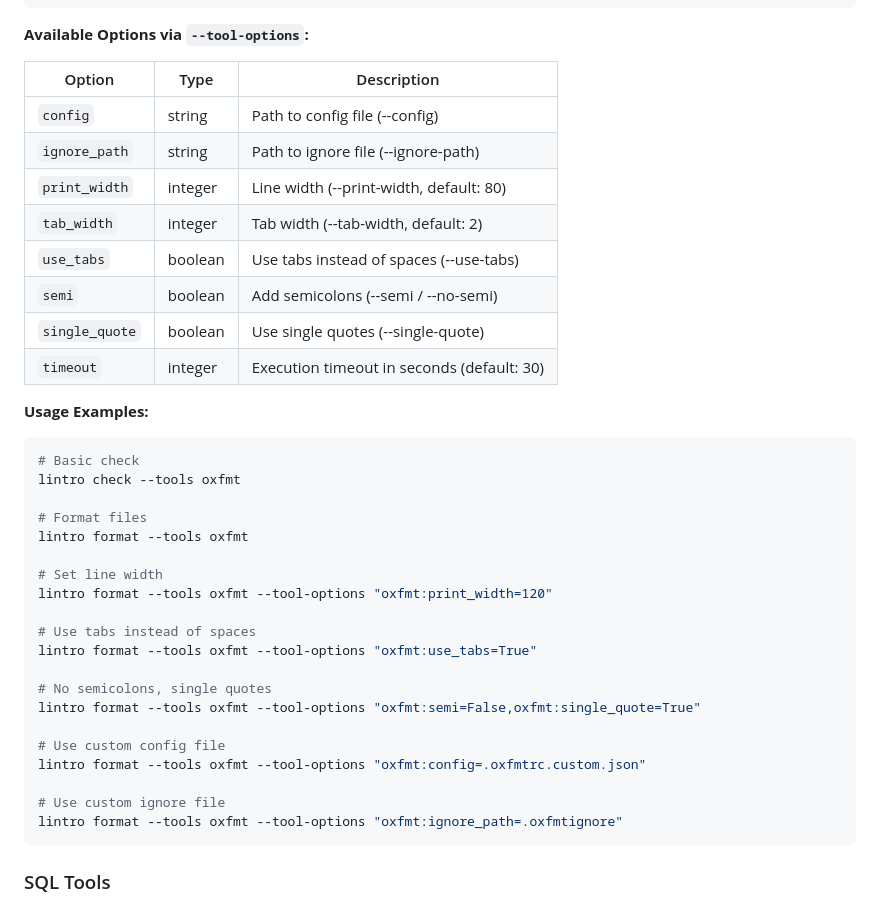
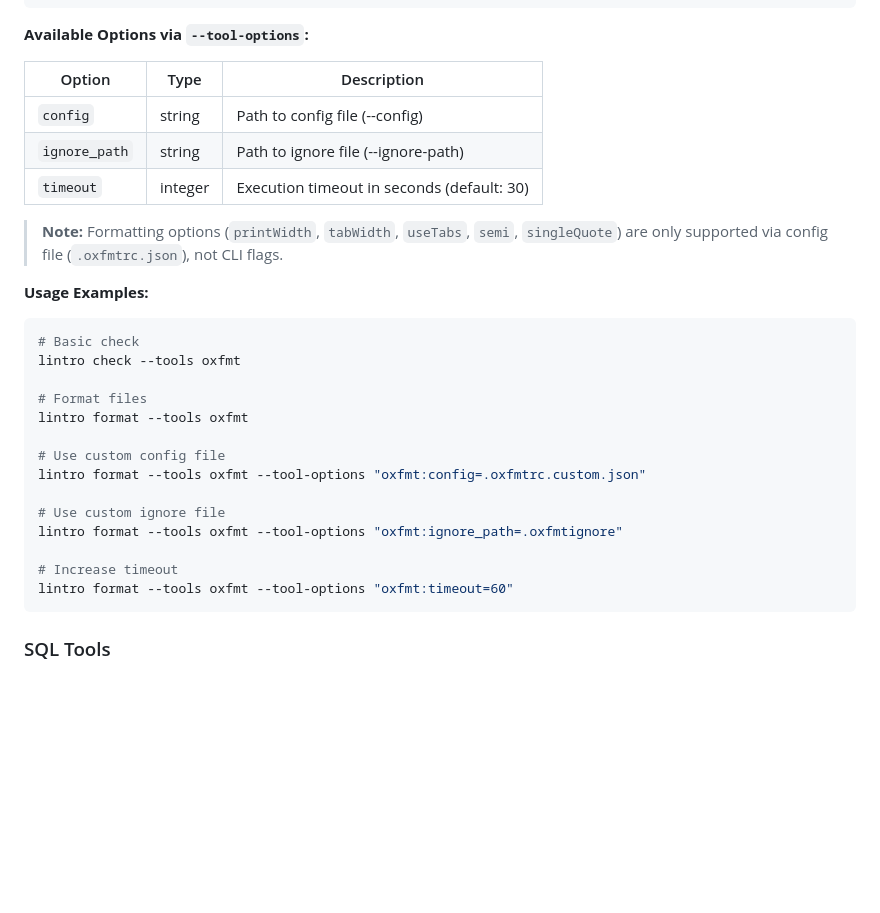
Before and after one commit to TurboCoder13/py-lintro, a Markdown page: docs/configuration.md, the part around the change. Drawn GitHub-style; blank space fills up the shorter version.

Commit message:
docs(oxfmt): update documentation for config-file-only options
- Remove print_width, tab_width, use_tabs, semi, single_quote from
  oxfmt options table in configuration.md
- Add note clarifying formatting options are config-file-only
- Update oxc-analysis.md to reflect config-file-only limitation
- Add oxlint and oxfmt to README Optional External Tools section

````diff
--- a/docs/configuration.md
+++ b/docs/configuration.md
@@ -823,16 +823,14 @@ brew install oxfmt
 
 **Available Options via `--tool-options`:**
 
-| Option         | Type    | Description                                |
-| -------------- | ------- | ------------------------------------------ |
-| `config`       | string  | Path to config file (--config)             |
-| `ignore_path`  | string  | Path to ignore file (--ignore-path)        |
-| `print_width`  | integer | Line width (--print-width, default: 80)    |
-| `tab_width`    | integer | Tab width (--tab-width, default: 2)        |
-| `use_tabs`     | boolean | Use tabs instead of spaces (--use-tabs)    |
-| `semi`         | boolean | Add semicolons (--semi / --no-semi)        |
-| `single_quote` | boolean | Use single quotes (--single-quote)         |
-| `timeout`      | integer | Execution timeout in seconds (default: 30) |
+| Option        | Type    | Description                                |
+| ------------- | ------- | ------------------------------------------ |
+| `config`      | string  | Path to config file (--config)             |
+| `ignore_path` | string  | Path to ignore file (--ignore-path)        |
+| `timeout`     | integer | Execution timeout in seconds (default: 30) |
+
+> **Note:** Formatting options (`printWidth`, `tabWidth`, `useTabs`, `semi`, `singleQuote`)
+> are only supported via config file (`.oxfmtrc.json`), not CLI flags.
 
 **Usage Examples:**
 
@@ -843,20 +841,14 @@ lintro check --tools oxfmt
 # Format files
 lintro format --tools oxfmt
 
-# Set line width
-lintro format --tools oxfmt --tool-options "oxfmt:print_width=120"
-
-# Use tabs instead of spaces
-lintro format --tools oxfmt --tool-options "oxfmt:use_tabs=True"
-
-# No semicolons, single quotes
-lintro format --tools oxfmt --tool-options "oxfmt:semi=False,oxfmt:single_quote=True"
-
 # Use custom config file
 lintro format --tools oxfmt --tool-options "oxfmt:config=.oxfmtrc.custom.json"
 
 # Use custom ignore file
 lintro format --tools oxfmt --tool-options "oxfmt:ignore_path=.oxfmtignore"
+
+# Increase timeout
+lintro format --tools oxfmt --tool-options "oxfmt:timeout=60"
 ```
 
 ### SQL Tools
````
Also changed, not shown: README.md (+2 -0 lines), docs/tool-analysis/oxc-analysis.md (+3 -5 lines).
